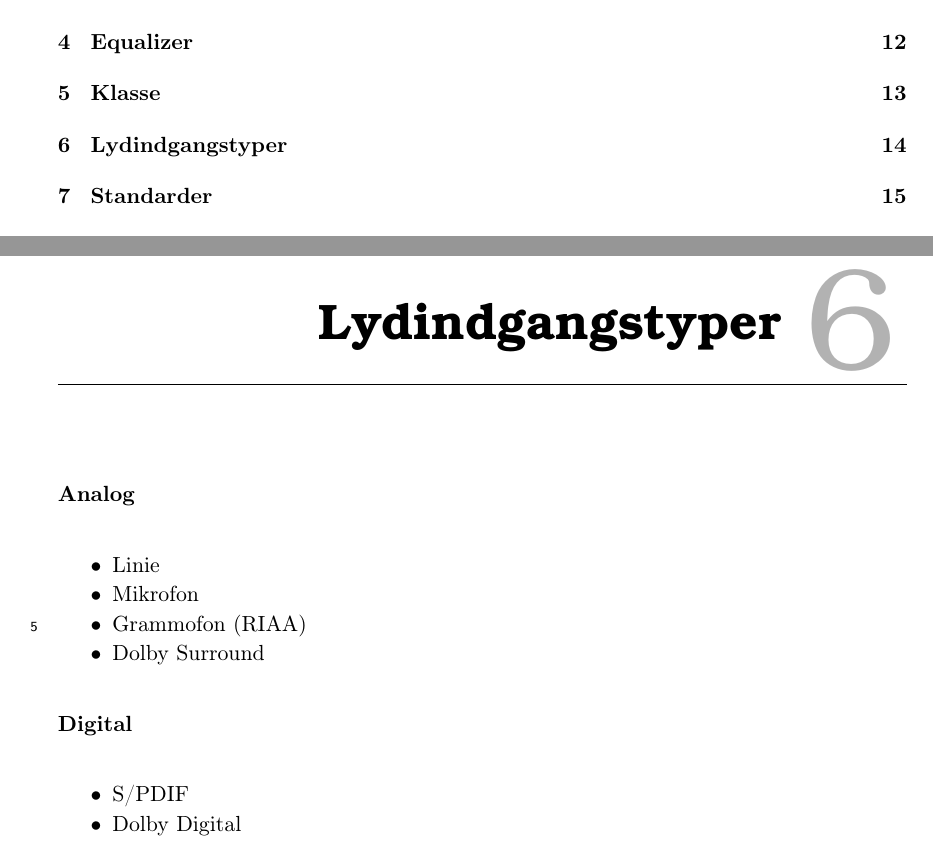
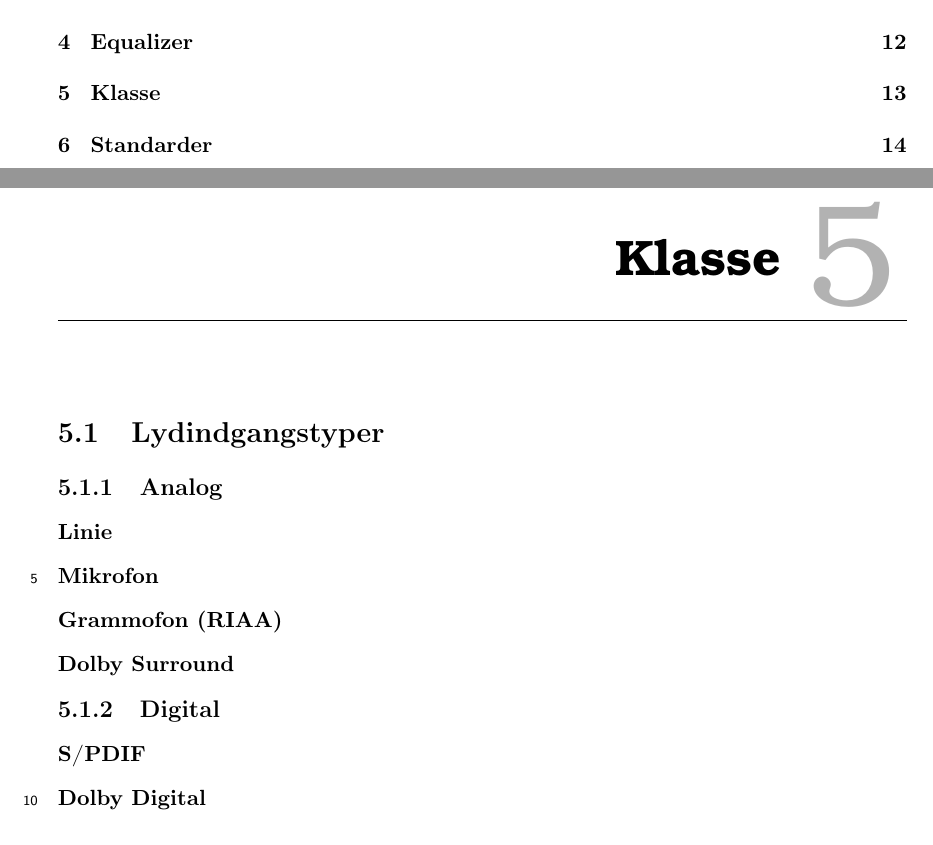
Before and after one commit to stillhunger/aau-eit-p3-2010, a LaTeX thesis (rapport/rapport.tex, which reads rapport/indgange/indgange.tex): two parts of pages 8 and 14 of 21 before the commit and two parts of pages 8 and 13 of 20 after it, joined at a grey line, cut so that both start at the same text. Compiled offline with pdfLaTeX.

Commit message:
Indgange...

```diff
--- a/rapport/indgange/indgange.tex
+++ b/rapport/indgange/indgange.tex
@@ -1,15 +1,12 @@
-\chapter{Lydindgangstyper}
+\section{Lydindgangstyper}
 \label{indgange}
-\textbf{Analog}
-\begin{itemize}
-\item{Linie}
-\item{Mikrofon}
-\item{Grammofon (RIAA)}
-\item{Dolby Surround}
-\end{itemize}
+\subsection{Analog}
 
-\textbf{Digital}
-\begin{itemize}
-\item{S/PDIF}
-\item{Dolby Digital}
-\end{itemize}
+\subsubsection{Linie}
+\subsubsection{Mikrofon}
+\subsubsection{Grammofon (RIAA)}
+\subsubsection{Dolby Surround}
+
+\subsection{Digital}
+\subsubsection{S/PDIF}
+\subsubsection{Dolby Digital}
```
